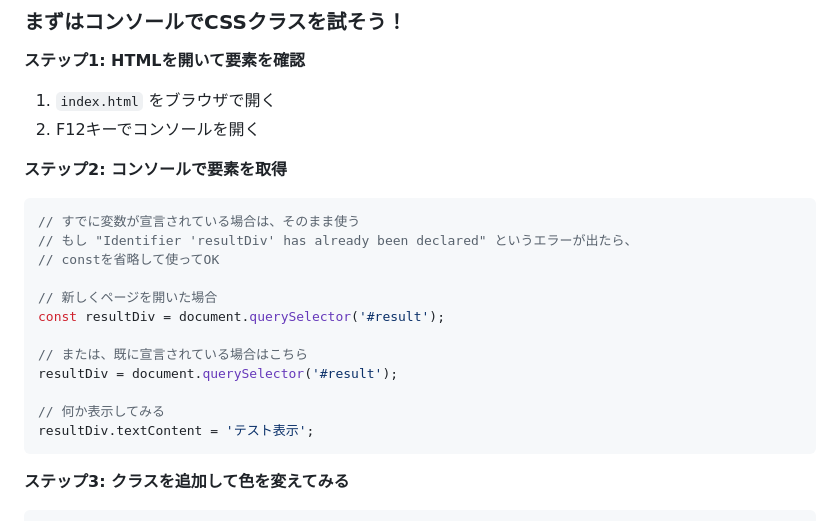
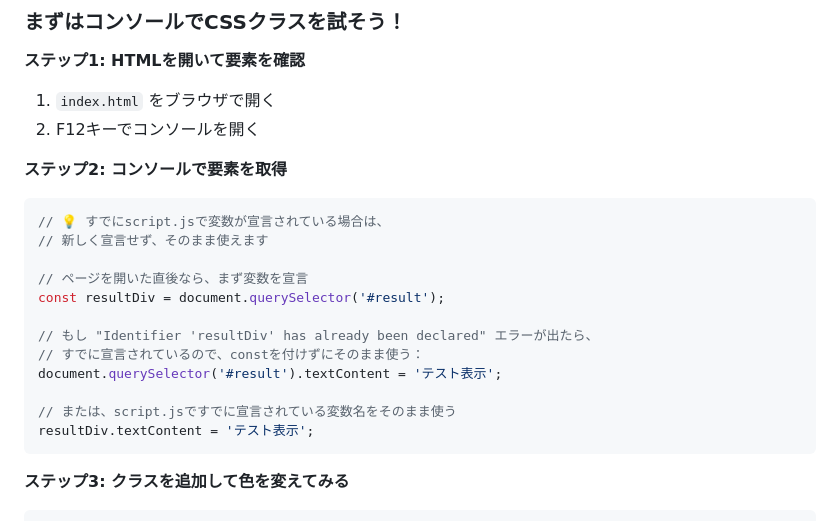
Before and after one commit to yhonda-ohishi/janken_game, a Markdown page: step02b_result_display/README.md, the part around the change. GitHub-like rendering.

````diff
--- a/step02b_result_display/README.md
+++ b/step02b_result_display/README.md
@@ -83,17 +83,17 @@
 
 **ステップ2: コンソールで要素を取得**
 ```javascript
-// すでに変数が宣言されている場合は、そのまま使う
-// もし "Identifier 'resultDiv' has already been declared" というエラーが出たら、
-// constを省略して使ってOK
+// 💡 すでにscript.jsで変数が宣言されている場合は、
+// 新しく宣言せず、そのまま使えます
 
-// 新しくページを開いた場合
+// ページを開いた直後なら、まず変数を宣言
 const resultDiv = document.querySelector('#result');
 
-// または、既に宣言されている場合はこちら
-resultDiv = document.querySelector('#result');
+// もし "Identifier 'resultDiv' has already been declared" エラーが出たら、
+// すでに宣言されているので、constを付けずにそのまま使う：
+document.querySelector('#result').textContent = 'テスト表示';
 
-// 何か表示してみる
+// または、script.jsですでに宣言されている変数名をそのまま使う
 resultDiv.textContent = 'テスト表示';
 ```
 
````
Also changed, not shown: step02a_judge_winner/README.md (+15 -7 lines).
